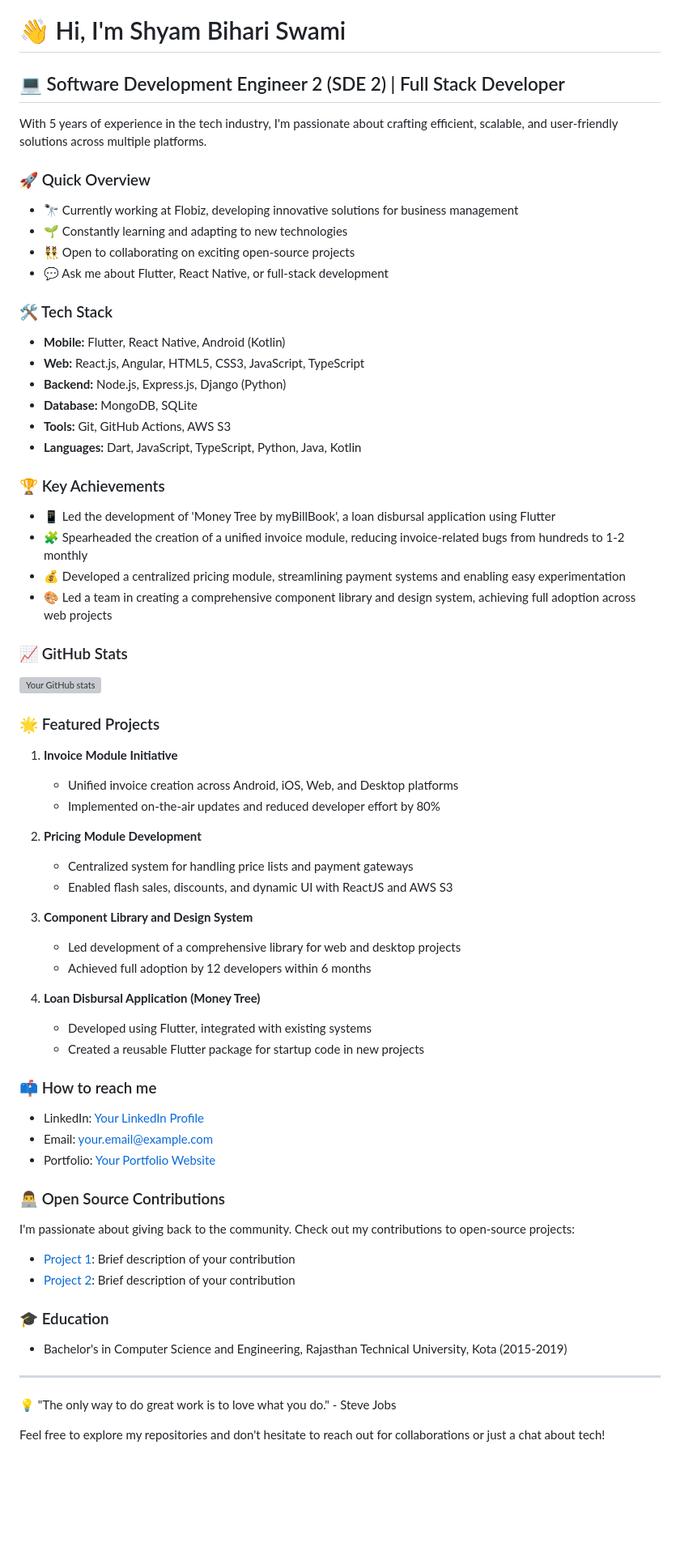
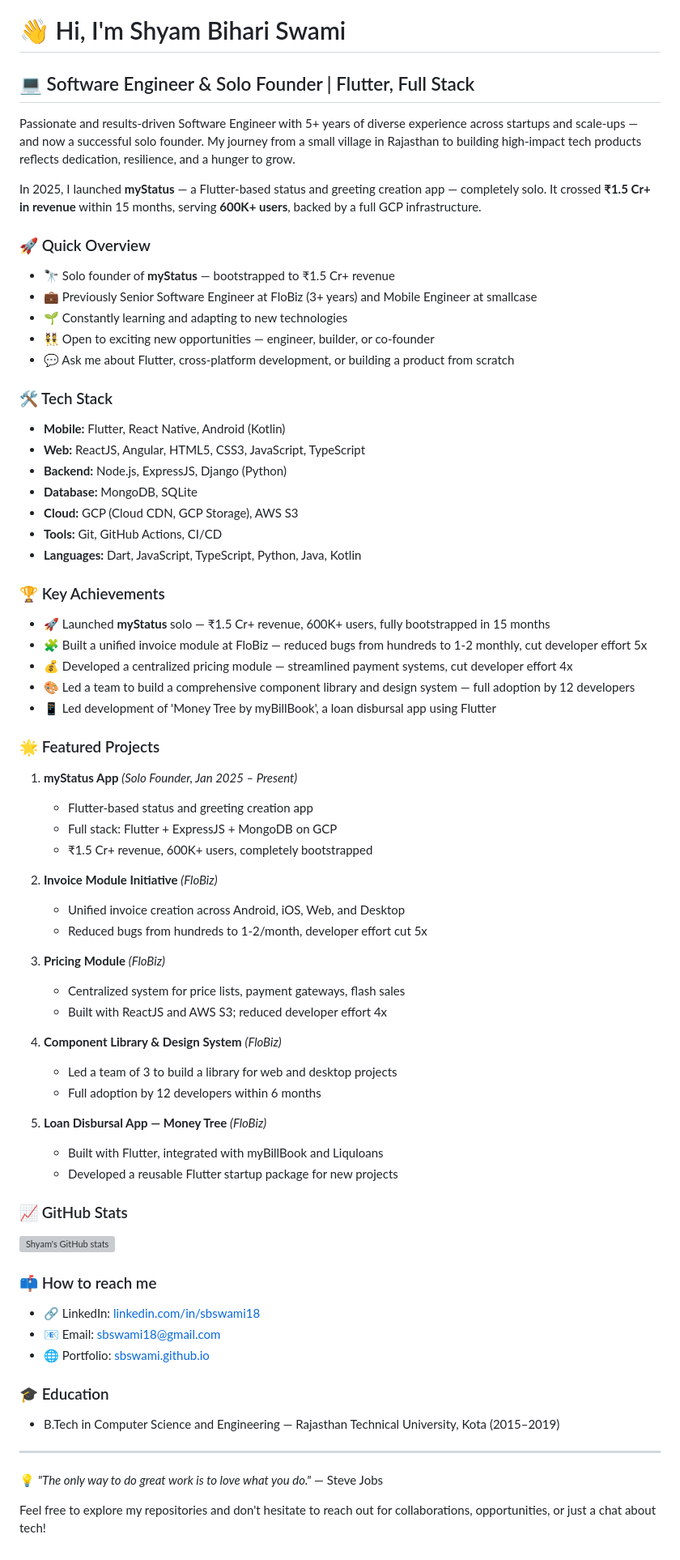
Before and after one commit to sbswami/sbswami.github.io, a Markdown page: README.md, the part around the change. Shown at 81% size. GitHub-like rendering; blank space fills up the shorter version; grey boxes are pictures that could not be loaded.

```diff
--- a/README.md
+++ b/README.md
@@ -1,73 +1,76 @@
 # 👋 Hi, I'm Shyam Bihari Swami
 
-## 💻 Software Development Engineer 2 (SDE 2) | Full Stack Developer
+## 💻 Software Engineer & Solo Founder | Flutter, Full Stack
 
-With 5 years of experience in the tech industry, I'm passionate about crafting efficient, scalable, and user-friendly solutions across multiple platforms.
+Passionate and results-driven Software Engineer with 5+ years of diverse experience across startups and scale-ups — and now a successful solo founder. My journey from a small village in Rajasthan to building high-impact tech products reflects dedication, resilience, and a hunger to grow.
+
+In 2025, I launched **myStatus** — a Flutter-based status and greeting creation app — completely solo. It crossed **₹1.5 Cr+ in revenue** within 15 months, serving **600K+ users**, backed by a full GCP infrastructure.
 
 ### 🚀 Quick Overview
 
-- 🔭 Currently working at Flobiz, developing innovative solutions for business management
+- 🔭 Solo founder of **myStatus** — bootstrapped to ₹1.5 Cr+ revenue
+- 💼 Previously Senior Software Engineer at FloBiz (3+ years) and Mobile Engineer at smallcase
 - 🌱 Constantly learning and adapting to new technologies
-- 👯 Open to collaborating on exciting open-source projects
-- 💬 Ask me about Flutter, React Native, or full-stack development
+- 👯 Open to exciting new opportunities — engineer, builder, or co-founder
+- 💬 Ask me about Flutter, cross-platform development, or building a product from scratch
 
 ### 🛠️ Tech Stack
 
 - **Mobile:** Flutter, React Native, Android (Kotlin)
-- **Web:** React.js, Angular, HTML5, CSS3, JavaScript, TypeScript
-- **Backend:** Node.js, Express.js, Django (Python)
+- **Web:** ReactJS, Angular, HTML5, CSS3, JavaScript, TypeScript
+- **Backend:** Node.js, ExpressJS, Django (Python)
 - **Database:** MongoDB, SQLite
-- **Tools:** Git, GitHub Actions, AWS S3
+- **Cloud:** GCP (Cloud CDN, GCP Storage), AWS S3
+- **Tools:** Git, GitHub Actions, CI/CD
 - **Languages:** Dart, JavaScript, TypeScript, Python, Java, Kotlin
 
 ### 🏆 Key Achievements
 
-- 📱 Led the development of 'Money Tree by myBillBook', a loan disbursal application using Flutter
-- 🧩 Spearheaded the creation of a unified invoice module, reducing invoice-related bugs from hundreds to 1-2 monthly
-- 💰 Developed a centralized pricing module, streamlining payment systems and enabling easy experimentation
-- 🎨 Led a team in creating a comprehensive component library and design system, achieving full adoption across web projects
+- 🚀 Launched **myStatus** solo — ₹1.5 Cr+ revenue, 600K+ users, fully bootstrapped in 15 months
+- 🧩 Built a unified invoice module at FloBiz — reduced bugs from hundreds to 1-2 monthly, cut developer effort 5x
+- 💰 Developed a centralized pricing module — streamlined payment systems, cut developer effort 4x
+- 🎨 Led a team to build a comprehensive component library and design system — full adoption by 12 developers
+- 📱 Led development of 'Money Tree by myBillBook', a loan disbursal app using Flutter
+
+### 🌟 Featured Projects
+
+1. **myStatus App** *(Solo Founder, Jan 2025 – Present)*
+   - Flutter-based status and greeting creation app
+   - Full stack: Flutter + ExpressJS + MongoDB on GCP
+   - ₹1.5 Cr+ revenue, 600K+ users, completely bootstrapped
+
+2. **Invoice Module Initiative** *(FloBiz)*
+   - Unified invoice creation across Android, iOS, Web, and Desktop
+   - Reduced bugs from hundreds to 1-2/month, developer effort cut 5x
+
+3. **Pricing Module** *(FloBiz)*
+   - Centralized system for price lists, payment gateways, flash sales
+   - Built with ReactJS and AWS S3; reduced developer effort 4x
+
+4. **Component Library & Design System** *(FloBiz)*
+   - Led a team of 3 to build a library for web and desktop projects
+   - Full adoption by 12 developers within 6 months
+
+5. **Loan Disbursal App — Money Tree** *(FloBiz)*
+   - Built with Flutter, integrated with myBillBook and Liquloans
+   - Developed a reusable Flutter startup package for new projects
 
 ### 📈 GitHub Stats
 
-![Your GitHub stats](https://github-readme-stats.vercel.app/api?username=yourusername&show_icons=true&theme=radical)
-
-### 🌟 Featured Projects
-
-1. **Invoice Module Initiative**
-   - Unified invoice creation across Android, iOS, Web, and Desktop platforms
-   - Implemented on-the-air updates and reduced developer effort by 80%
-
-2. **Pricing Module Development**
-   - Centralized system for handling price lists and payment gateways
-   - Enabled flash sales, discounts, and dynamic UI with ReactJS and AWS S3
-
-3. **Component Library and Design System**
-   - Led development of a comprehensive library for web and desktop projects
-   - Achieved full adoption by 12 developers within 6 months
-
-4. **Loan Disbursal Application (Money Tree)**
-   - Developed using Flutter, integrated with existing systems
-   - Created a reusable Flutter package for startup code in new projects
+![Shyam's GitHub stats](https://github-readme-stats.vercel.app/api?username=sbswami&show_icons=true&theme=radical)
 
 ### 📫 How to reach me
 
-- LinkedIn: [Your LinkedIn Profile](https://www.linkedin.com/in/yourusername)
-- Email: your.email@example.com
-- Portfolio: [Your Portfolio Website](https://www.yourportfolio.com)
-
-### 👨‍💻 Open Source Contributions
-
-I'm passionate about giving back to the community. Check out my contributions to open-source projects:
-
-- [Project 1](https://github.com/project1): Brief description of your contribution
-- [Project 2](https://github.com/project2): Brief description of your contribution
+- 🔗 LinkedIn: [linkedin.com/in/sbswami18](https://www.linkedin.com/in/sbswami18)
+- 📧 Email: [sbswami18@gmail.com](mailto:sbswami18@gmail.com)
+- 🌐 Portfolio: [sbswami.github.io](https://sbswami.github.io)
 
 ### 🎓 Education
 
-- Bachelor's in Computer Science and Engineering, Rajasthan Technical University, Kota (2015-2019)
+- B.Tech in Computer Science and Engineering — Rajasthan Technical University, Kota (2015–2019)
 
 ---
 
-💡 "The only way to do great work is to love what you do." - Steve Jobs
+💡 *"The only way to do great work is to love what you do."* — Steve Jobs
 
-Feel free to explore my repositories and don't hesitate to reach out for collaborations or just a chat about tech!
+Feel free to explore my repositories and don't hesitate to reach out for collaborations, opportunities, or just a chat about tech!
```
